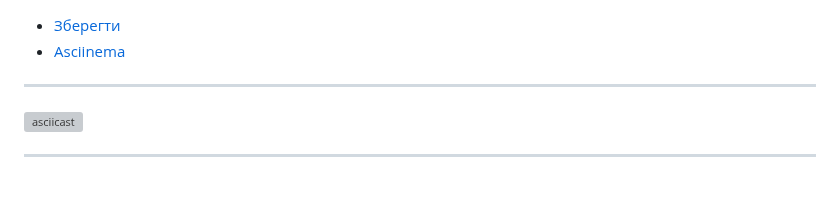
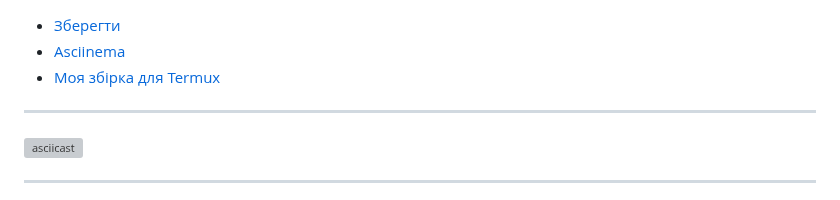
Before and after one commit to uzvarUA/uzvarUA, a Markdown page: README.md, the part around the change. Rendered like a GitHub page; grey boxes are pictures that could not be loaded.

```diff
--- a/README.md
+++ b/README.md
@@ -1,5 +1,6 @@
 * [Зберегти](#зберегти)
 * [Asciinema](#asciinema)
+* [Моя збірка для Termux](#моя-збірка-для-termux)
 ***
 [![asciicast](https://asciinema.org/a/740776.svg)](https://asciinema.org/a/740776)
 ***
```
